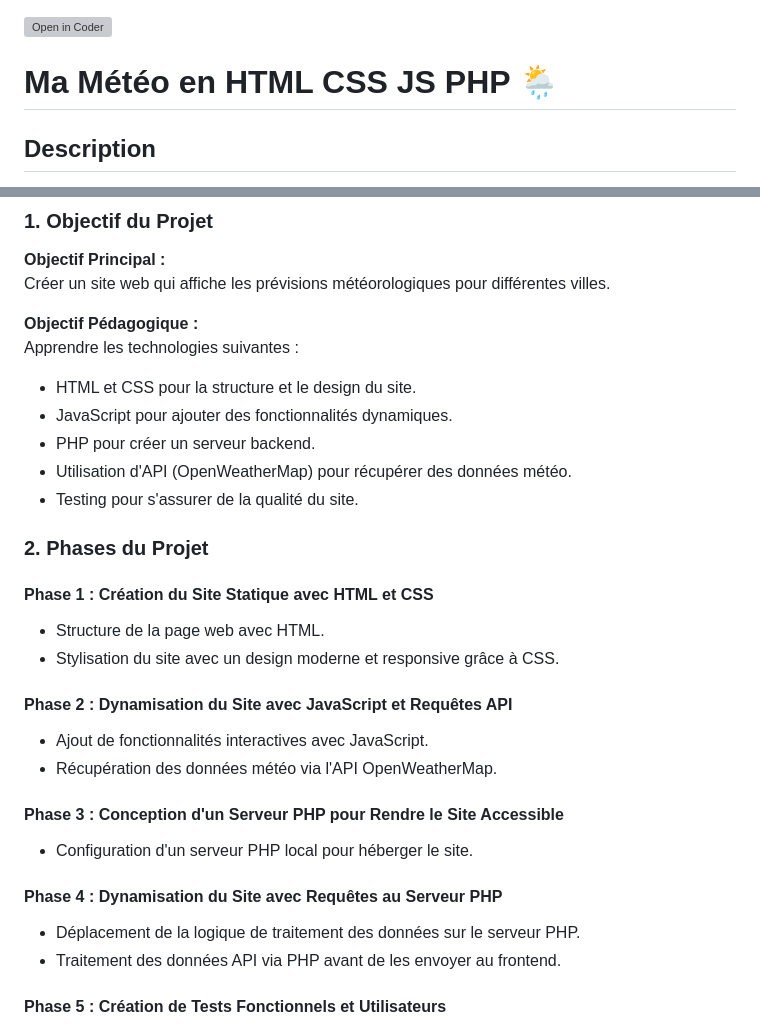
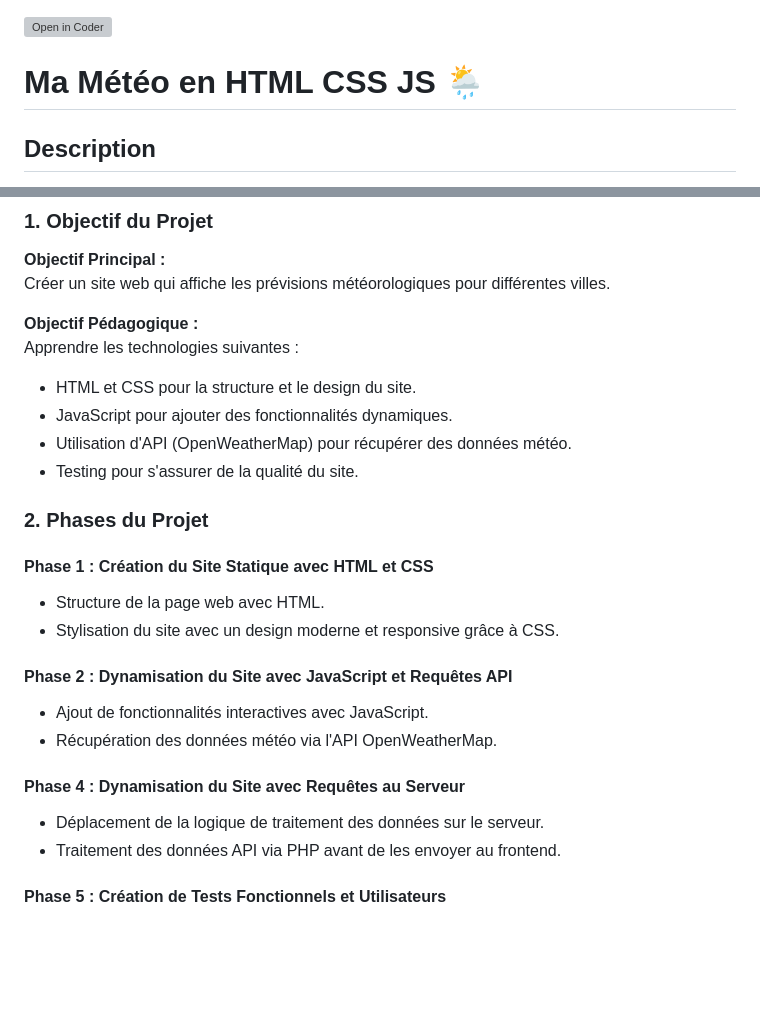
Before and after one commit to leodevops94/ma-meteo-en-html-css-js-php, a Markdown page: README.md, 2 parts joined by grey strips. Rendered like a GitHub page; blank space fills up the shorter version; grey boxes are pictures that could not be loaded.

```diff
--- a/README.md
+++ b/README.md
@@ -1,6 +1,6 @@
 [![Open in Coder](https://coder.dafonsecaesteves.fr/open-in-coder.svg)](https://coder.dafonsecaesteves.fr/workspaces)
 
-# Ma Météo en HTML CSS JS PHP 🌦️
+# Ma Météo en HTML CSS JS 🌦️
 
 ## Description
 
@@ -18,7 +18,6 @@ Apprendre les technologies suivantes :
 
 - HTML et CSS pour la structure et le design du site.
 - JavaScript pour ajouter des fonctionnalités dynamiques.
-- PHP pour créer un serveur backend.
 - Utilisation d'API (OpenWeatherMap) pour récupérer des données météo.
 - Testing pour s'assurer de la qualité du site.
 
@@ -34,13 +33,10 @@ Apprendre les technologies suivantes :
 - Ajout de fonctionnalités interactives avec JavaScript.
 - Récupération des données météo via l'API OpenWeatherMap.
 
-#### Phase 3 : Conception d'un Serveur PHP pour Rendre le Site Accessible
 
-- Configuration d'un serveur PHP local pour héberger le site.
+#### Phase 4 : Dynamisation du Site avec Requêtes au Serveur
 
-#### Phase 4 : Dynamisation du Site avec Requêtes au Serveur PHP
-
-- Déplacement de la logique de traitement des données sur le serveur PHP.
+- Déplacement de la logique de traitement des données sur le serveur.
 - Traitement des données API via PHP avant de les envoyer au frontend.
 
 #### Phase 5 : Création de Tests Fonctionnels et Utilisateurs
```
